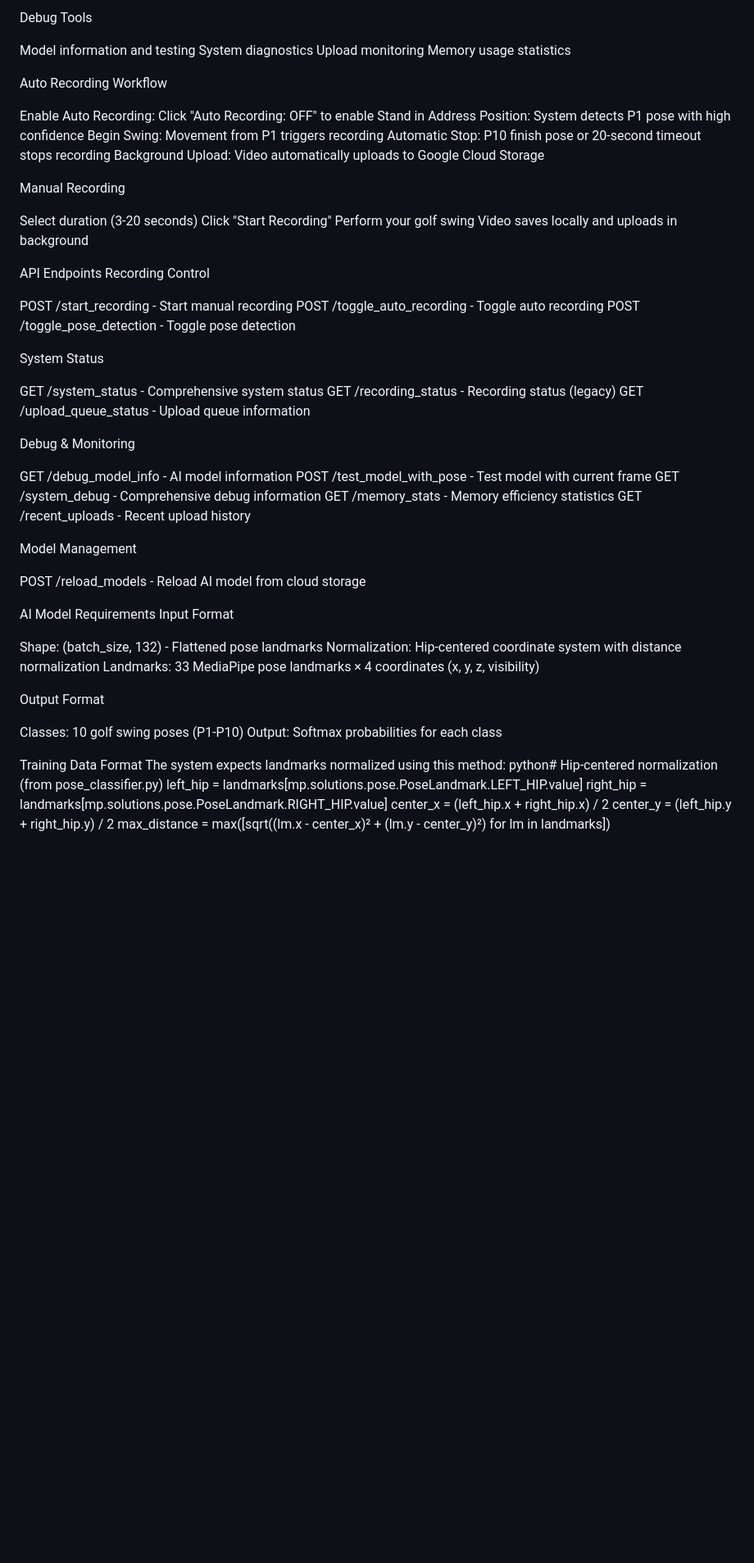
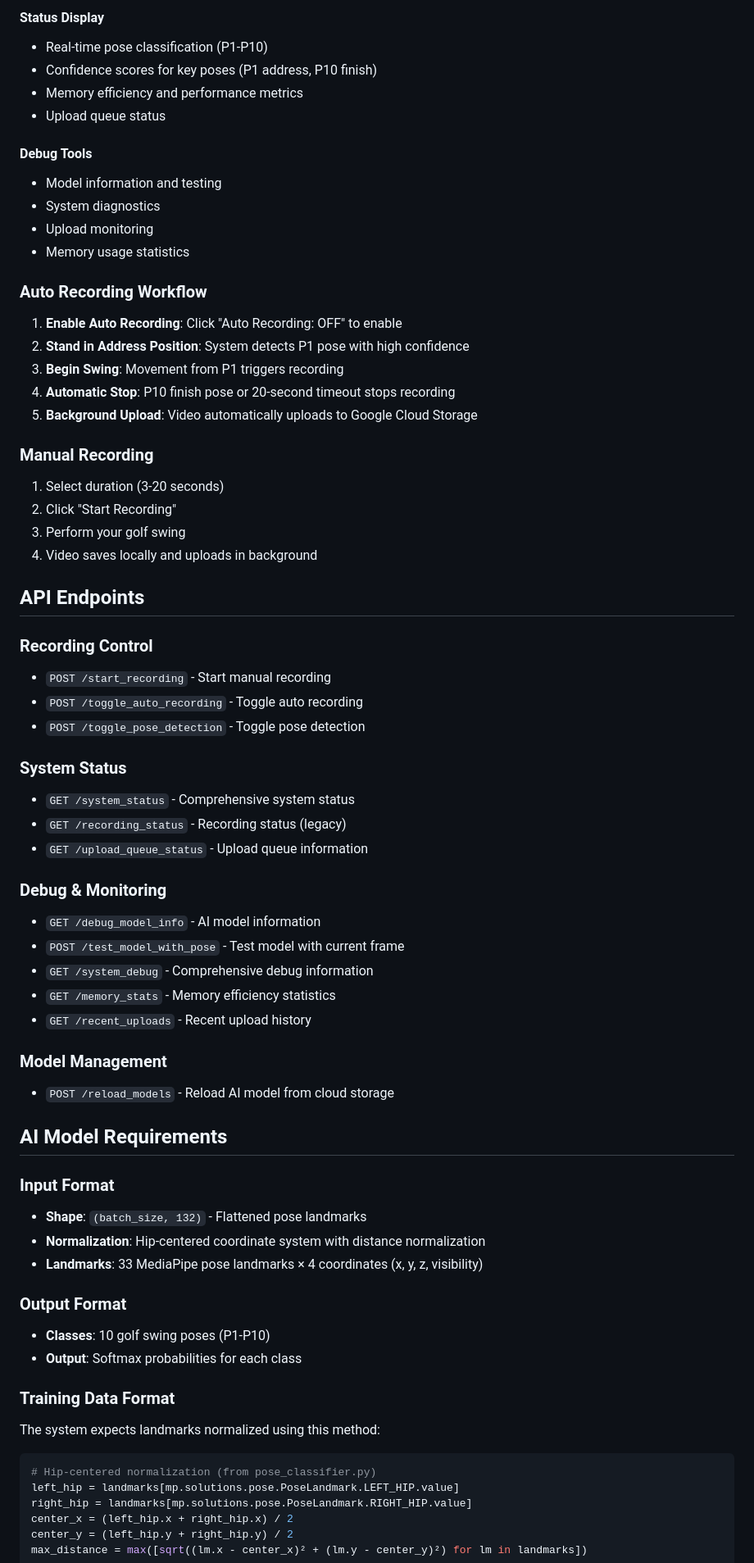
Before and after one commit to cheesexuanyang/golf_camera_system, a Markdown page: README.md, the part around one of its changes. Shown at 82% size. Rendered like a GitHub page; blank space fills up the shorter version.

````diff
--- a/README.md
+++ b/README.md
@@ -110,66 +159,66 @@ Upload queue status
 
-Debug Tools
+#### Status Display
+- Real-time pose classification (P1-P10)
+- Confidence scores for key poses (P1 address, P10 finish)
+- Memory efficiency and performance metrics
+- Upload queue status
 
-Model information and testing
-System diagnostics
-Upload monitoring
-Memory usage statistics
+#### Debug Tools
+- Model information and testing
+- System diagnostics
+- Upload monitoring
+- Memory usage statistics
 
-Auto Recording Workflow
+### Auto Recording Workflow
+1. **Enable Auto Recording**: Click "Auto Recording: OFF" to enable
+2. **Stand in Address Position**: System detects P1 pose with high confidence
+3. **Begin Swing**: Movement from P1 triggers recording
+4. **Automatic Stop**: P10 finish pose or 20-second timeout stops recording
+5. **Background Upload**: Video automatically uploads to Google Cloud Storage
 
-Enable Auto Recording: Click "Auto Recording: OFF" to enable
-Stand in Address Position: System detects P1 pose with high confidence
-Begin Swing: Movement from P1 triggers recording
-Automatic Stop: P10 finish pose or 20-second timeout stops recording
-Background Upload: Video automatically uploads to Google Cloud Storage
+### Manual Recording
+1. Select duration (3-20 seconds)
+2. Click "Start Recording"
+3. Perform your golf swing
+4. Video saves locally and uploads in background
 
-Manual Recording
+## API Endpoints
 
-Select duration (3-20 seconds)
-Click "Start Recording"
-Perform your golf swing
-Video saves locally and uploads in background
+### Recording Control
+- `POST /start_recording` - Start manual recording
+- `POST /toggle_auto_recording` - Toggle auto recording
+- `POST /toggle_pose_detection` - Toggle pose detection
 
-API Endpoints
-Recording Control
+### System Status
+- `GET /system_status` - Comprehensive system status
+- `GET /recording_status` - Recording status (legacy)
+- `GET /upload_queue_status` - Upload queue information
 
-POST /start_recording - Start manual recording
-POST /toggle_auto_recording - Toggle auto recording
-POST /toggle_pose_detection - Toggle pose detection
+### Debug & Monitoring
+- `GET /debug_model_info` - AI model information
+- `POST /test_model_with_pose` - Test model with current frame
+- `GET /system_debug` - Comprehensive debug information
+- `GET /memory_stats` - Memory efficiency statistics
+- `GET /recent_uploads` - Recent upload history
 
-System Status
+### Model Management
+- `POST /reload_models` - Reload AI model from cloud storage
 
-GET /system_status - Comprehensive system status
-GET /recording_status - Recording status (legacy)
-GET /upload_queue_status - Upload queue information
+## AI Model Requirements
 
-Debug & Monitoring
+### Input Format
+- **Shape**: `(batch_size, 132)` - Flattened pose landmarks
+- **Normalization**: Hip-centered coordinate system with distance normalization
+- **Landmarks**: 33 MediaPipe pose landmarks × 4 coordinates (x, y, z, visibility)
 
-GET /debug_model_info - AI model information
-POST /test_model_with_pose - Test model with current frame
-GET /system_debug - Comprehensive debug information
-GET /memory_stats - Memory efficiency statistics
-GET /recent_uploads - Recent upload history
+### Output Format
+- **Classes**: 10 golf swing poses (P1-P10)
+- **Output**: Softmax probabilities for each class
 
-Model Management
-
-POST /reload_models - Reload AI model from cloud storage
-
-AI Model Requirements
-Input Format
-
-Shape: (batch_size, 132) - Flattened pose landmarks
-Normalization: Hip-centered coordinate system with distance normalization
-Landmarks: 33 MediaPipe pose landmarks × 4 coordinates (x, y, z, visibility)
-
-Output Format
-
-Classes: 10 golf swing poses (P1-P10)
-Output: Softmax probabilities for each class
-
-Training Data Format
+### Training Data Format
 The system expects landmarks normalized using this method:
-python# Hip-centered normalization (from pose_classifier.py)
+```python
+# Hip-centered normalization (from pose_classifier.py)
 left_hip = landmarks[mp.solutions.pose.PoseLandmark.LEFT_HIP.value]
 right_hip = landmarks[mp.solutions.pose.PoseLandmark.RIGHT_HIP.value]
 center_x = (left_hip.x + right_hip.x) / 2
````
Also changed, not shown: other parts of README.md (+179 -128 lines).
